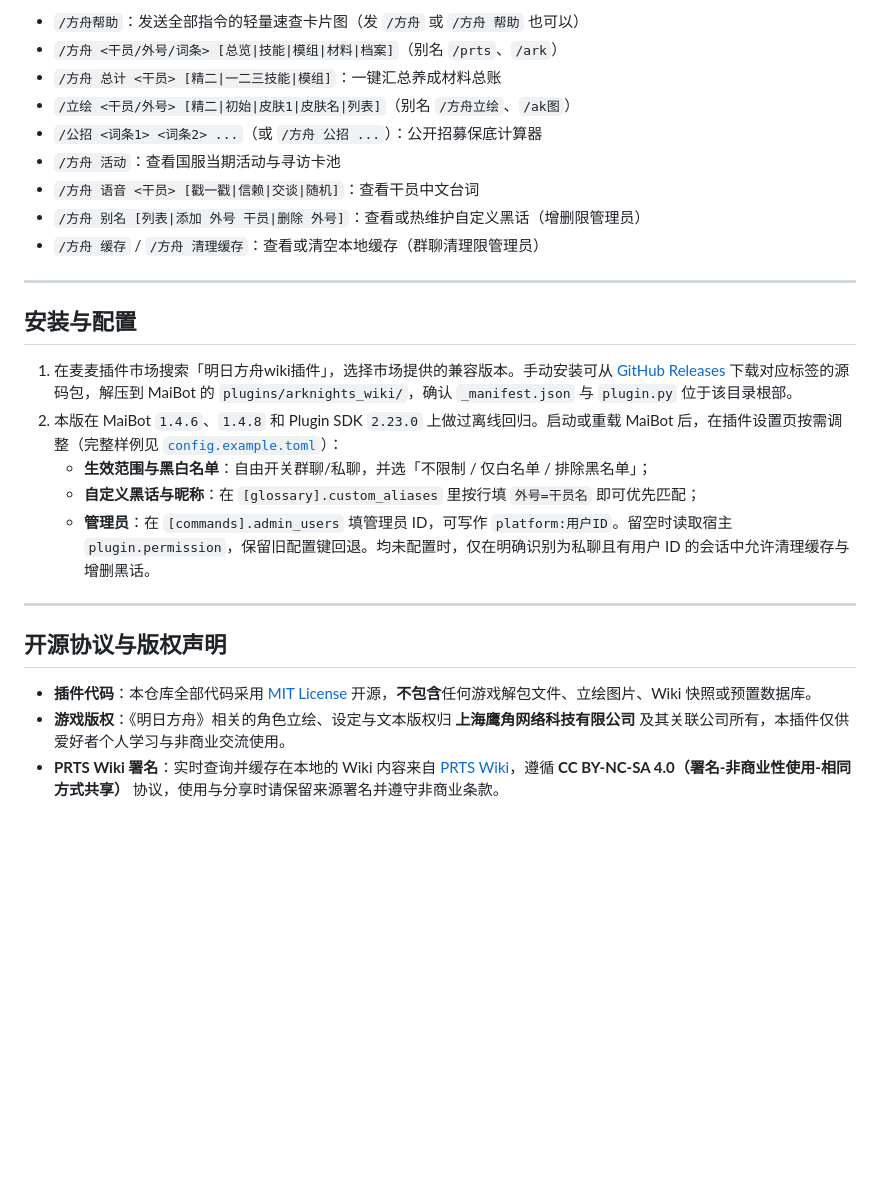
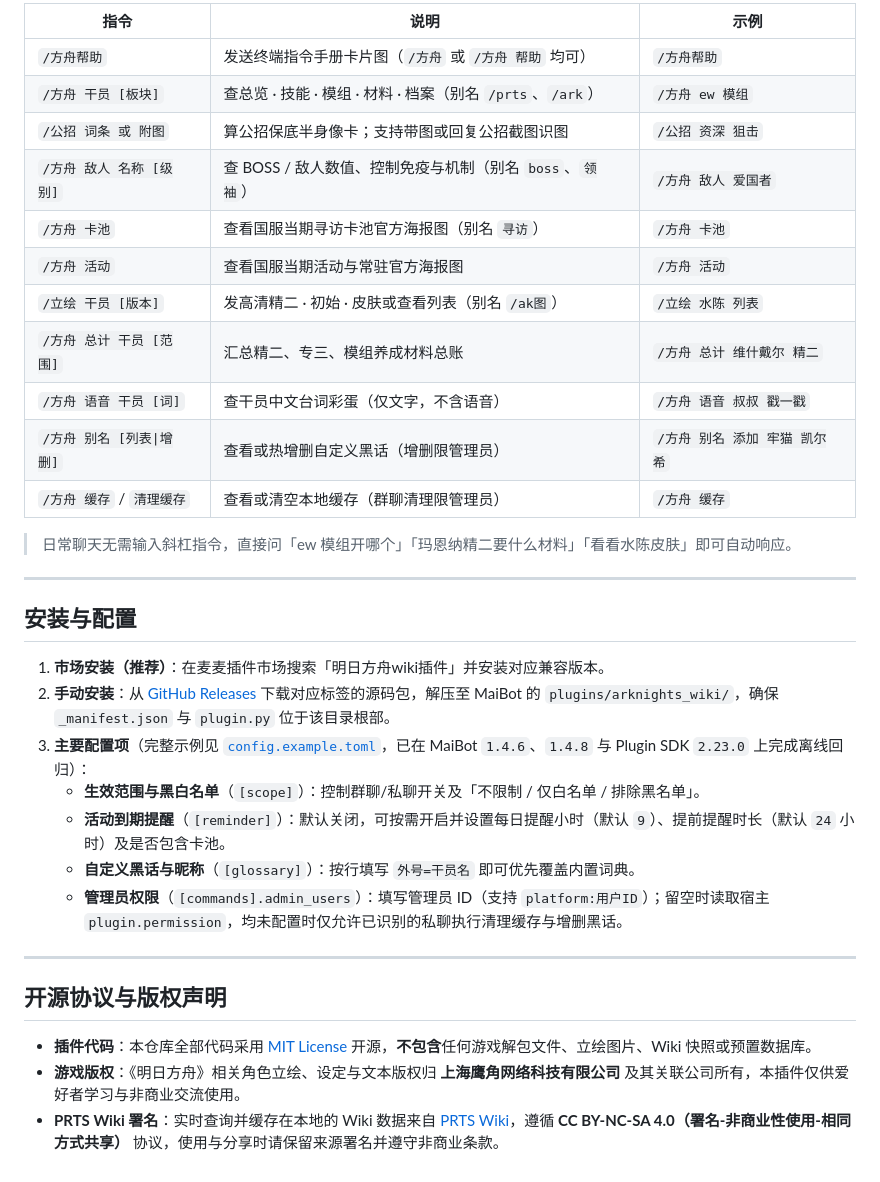
Before and after one commit to Allure-Gui/maibot-arknights-wiki, a Markdown page: README.md, the part around one of its changes. GitHub-like rendering; blank space fills up the shorter version.

Commit message:
feat(v0.3.1): recruit & enemy cards, gacha/event posters, reminder, UI polish

```diff
--- a/README.md
+++ b/README.md
@@ -22,28 +32,36 @@
 
-- `/方舟帮助`：发送全部指令的轻量速查卡片图（发 `/方舟` 或 `/方舟 帮助` 也可以）
-- `/方舟 <干员/外号/词条> [总览|技能|模组|材料|档案]`（别名 `/prts`、`/ark`）
-- `/方舟 总计 <干员> [精二|一二三技能|模组]`：一键汇总养成材料总账
-- `/立绘 <干员/外号> [精二|初始|皮肤1|皮肤名|列表]`（别名 `/方舟立绘`、`/ak图`）
-- `/公招 <词条1> <词条2> ...`（或 `/方舟 公招 ...`）：公开招募保底计算器
-- `/方舟 活动`：查看国服当期活动与寻访卡池
-- `/方舟 语音 <干员> [戳一戳|信赖|交谈|随机]`：查看干员中文台词
-- `/方舟 别名 [列表|添加 外号 干员|删除 外号]`：查看或热维护自定义黑话（增删限管理员）
-- `/方舟 缓存` / `/方舟 清理缓存`：查看或清空本地缓存（群聊清理限管理员）
+| 指令 | 说明 | 示例 |
+| --- | --- | --- |
+| `/方舟帮助` | 发送终端指令手册卡片图（`/方舟` 或 `/方舟 帮助` 均可） | `/方舟帮助` |
+| `/方舟 干员 [板块]` | 查总览 · 技能 · 模组 · 材料 · 档案（别名 `/prts`、`/ark`） | `/方舟 ew 模组` |
+| `/公招 词条 或 附图` | 算公招保底半身像卡；支持带图或回复公招截图识图 | `/公招 资深 狙击` |
+| `/方舟 敌人 名称 [级别]` | 查 BOSS / 敌人数值、控制免疫与机制（别名 `boss`、`领袖`） | `/方舟 敌人 爱国者` |
+| `/方舟 卡池` | 查看国服当期寻访卡池官方海报图（别名 `寻访`） | `/方舟 卡池` |
+| `/方舟 活动` | 查看国服当期活动与常驻官方海报图 | `/方舟 活动` |
+| `/立绘 干员 [版本]` | 发高清精二 · 初始 · 皮肤或查看列表（别名 `/ak图`） | `/立绘 水陈 列表` |
+| `/方舟 总计 干员 [范围]` | 汇总精二、专三、模组养成材料总账 | `/方舟 总计 维什戴尔 精二` |
+| `/方舟 语音 干员 [词]` | 查干员中文台词彩蛋（仅文字，不含语音） | `/方舟 语音 叔叔 戳一戳` |
+| `/方舟 别名 [列表\|增删]` | 查看或热增删自定义黑话（增删限管理员） | `/方舟 别名 添加 牢猫 凯尔希` |
+| `/方舟 缓存` / `清理缓存` | 查看或清空本地缓存（群聊清理限管理员） | `/方舟 缓存` |
+
+> 日常聊天无需输入斜杠指令，直接问「ew 模组开哪个」「玛恩纳精二要什么材料」「看看水陈皮肤」即可自动响应。
 
 ---
 
 ## 安装与配置
 
-1. 在麦麦插件市场搜索「明日方舟wiki插件」，选择市场提供的兼容版本。手动安装可从 [GitHub Releases](https://github.com/Allure-Gui/maibot-arknights-wiki/releases) 下载对应标签的源码包，解压到 MaiBot 的 `plugins/arknights_wiki/`，确认 `_manifest.json` 与 `plugin.py` 位于该目录根部。
-2. 本版在 MaiBot `1.4.6`、`1.4.8` 和 Plugin SDK `2.23.0` 上做过离线回归。启动或重载 MaiBot 后，在插件设置页按需调整（完整样例见 [`config.example.toml`](./config.example.toml)）：
-   - **生效范围与黑白名单**：自由开关群聊/私聊，并选「不限制 / 仅白名单 / 排除黑名单」；
-   - **自定义黑话与昵称**：在 `[glossary].custom_aliases` 里按行填 `外号=干员名` 即可优先匹配；
-   - **管理员**：在 `[commands].admin_users` 填管理员 ID，可写作 `platform:用户ID`。留空时读取宿主 `plugin.permission`，保留旧配置键回退。均未配置时，仅在明确识别为私聊且有用户 ID 的会话中允许清理缓存与增删黑话。
+1. **市场安装（推荐）**：在麦麦插件市场搜索「明日方舟wiki插件」并安装对应兼容版本。
+2. **手动安装**：从 [GitHub Releases](https://github.com/Allure-Gui/maibot-arknights-wiki/releases) 下载对应标签的源码包，解压至 MaiBot 的 `plugins/arknights_wiki/`，确保 `_manifest.json` 与 `plugin.py` 位于该目录根部。
+3. **主要配置项**（完整示例见 [`config.example.toml`](./config.example.toml)，已在 MaiBot `1.4.6`、`1.4.8` 与 Plugin SDK `2.23.0` 上完成离线回归）：
+   - **生效范围与黑白名单**（`[scope]`）：控制群聊/私聊开关及「不限制 / 仅白名单 / 排除黑名单」。
+   - **活动到期提醒**（`[reminder]`）：默认关闭，可按需开启并设置每日提醒小时（默认 `9`）、提前提醒时长（默认 `24` 小时）及是否包含卡池。
+   - **自定义黑话与昵称**（`[glossary]`）：按行填写 `外号=干员名` 即可优先覆盖内置词典。
+   - **管理员权限**（`[commands].admin_users`）：填写管理员 ID（支持 `platform:用户ID`）；留空时读取宿主 `plugin.permission`，均未配置时仅允许已识别的私聊执行清理缓存与增删黑话。
 
 ---
 
 ## 开源协议与版权声明
 
 - **插件代码**：本仓库全部代码采用 [MIT License](./LICENSE) 开源，**不包含**任何游戏解包文件、立绘图片、Wiki 快照或预置数据库。
-- **游戏版权**：《明日方舟》相关的角色立绘、设定与文本版权归 **上海鹰角网络科技有限公司** 及其关联公司所有，本插件仅供爱好者个人学习与非商业交流使用。
-- **PRTS Wiki 署名**：实时查询并缓存在本地的 Wiki 内容来自 [PRTS Wiki](https://prts.wiki)，遵循 **CC BY-NC-SA 4.0（署名-非商业性使用-相同方式共享）** 协议，使用与分享时请保留来源署名并遵守非商业条款。
+- **游戏版权**：《明日方舟》相关角色立绘、设定与文本版权归 **上海鹰角网络科技有限公司** 及其关联公司所有，本插件仅供爱好者学习与非商业交流使用。
+- **PRTS Wiki 署名**：实时查询并缓存在本地的 Wiki 数据来自 [PRTS Wiki](https://prts.wiki)，遵循 **CC BY-NC-SA 4.0（署名-非商业性使用-相同方式共享）** 协议，使用与分享时请保留来源署名并遵守非商业条款。
```
Also changed, not shown: other parts of README.md (+22 -12 lines), CHANGELOG.md (+7 -0 lines), assets/help-preview.png (added), 6 other files.
